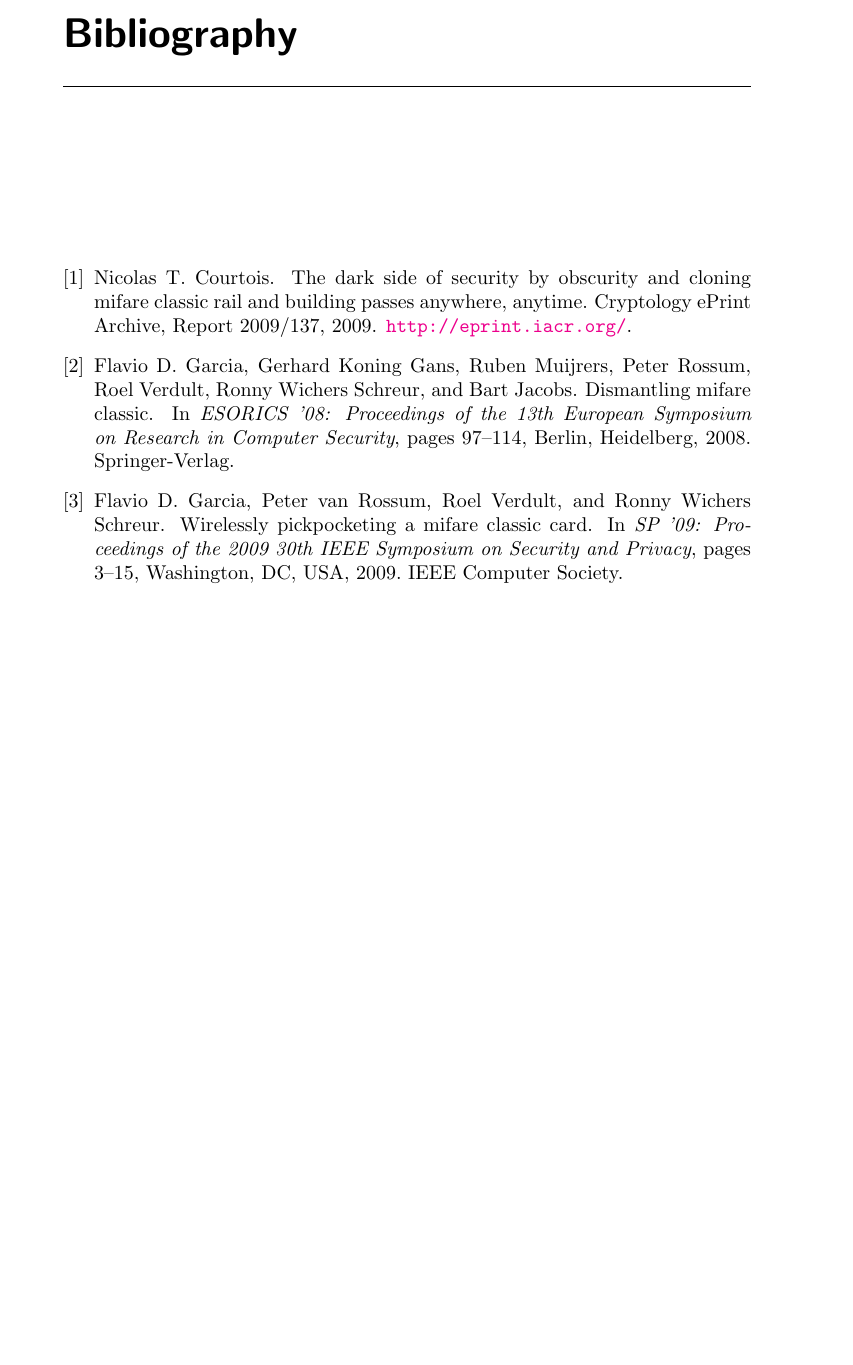
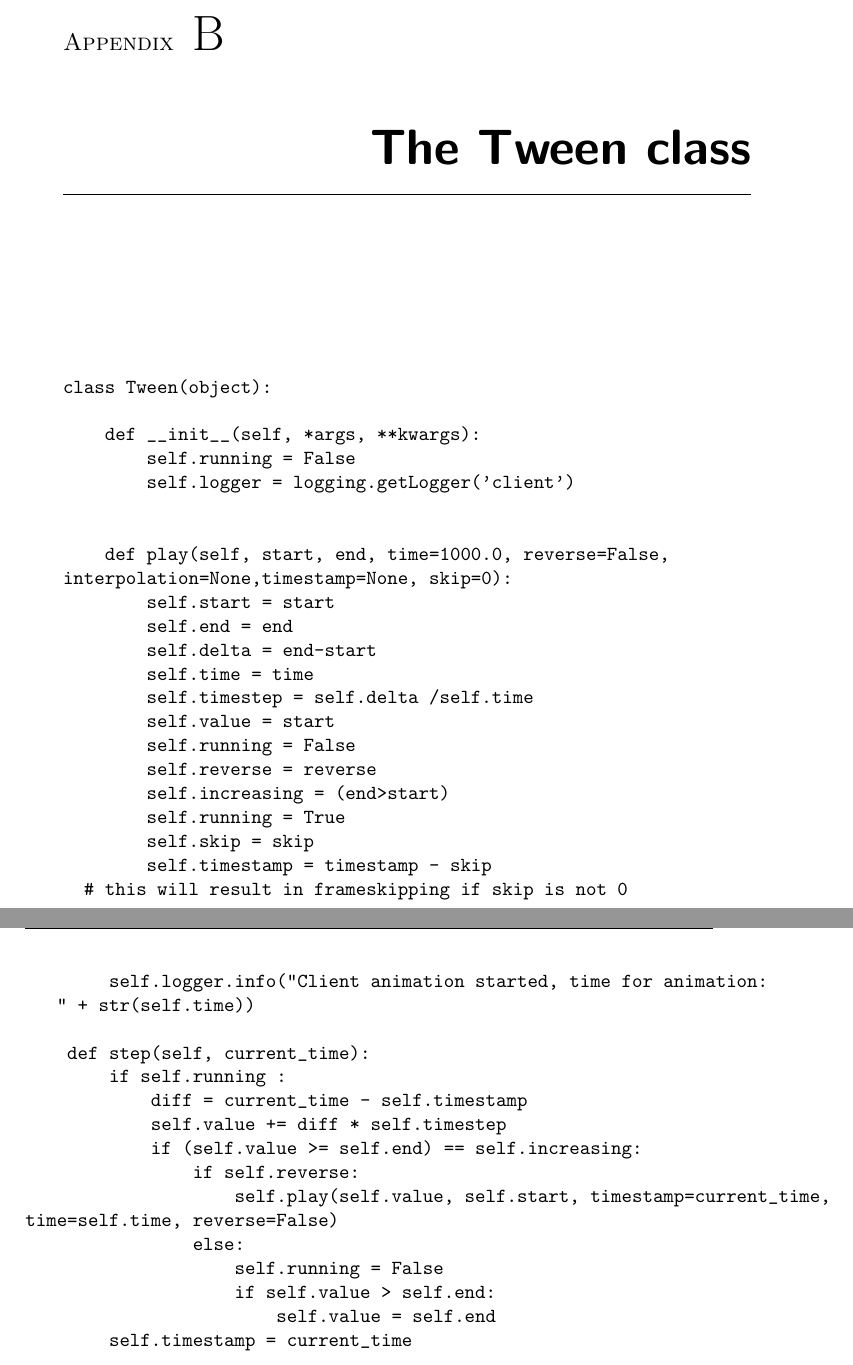
Before and after one commit to Rymdsnigel/thesis, a LaTeX thesis (thesis.tex, which reads appendix/main.tex): part of page 35 of 35 before the commit and two parts of pages 35 and 36 of 37 after it, the two joined at a grey line, cut at the place of the change, the shorter picture padded with empty space. Compiled offline with pdfLaTeX.

```diff
--- a/appendix/main.tex
+++ b/appendix/main.tex
@@ -57,3 +57,46 @@
 2013-05-09 22:59:20,375 - INFO - 2- Client animation started, time for animation: 200.0
 2013-05-09 22:59:20,376 - INFO - 1- Client animation started, time for animation: 200.0
 \end{verbatim}
+
+\chapter{The Tween class}
+\begin{verbatim}
+class Tween(object):
+
+    def __init__(self, *args, **kwargs):
+        self.running = False
+        self.logger = logging.getLogger('client')
+
+
+    def play(self, start, end, time=1000.0, reverse=False,
+interpolation=None,timestamp=None, skip=0):
+        self.start = start
+        self.end = end
+        self.delta = end-start
+        self.time = time
+        self.timestep = self.delta /self.time
+        self.value = start
+        self.running = False
+        self.reverse = reverse
+        self.increasing = (end>start)
+        self.running = True
+        self.skip = skip
+        self.timestamp = timestamp - skip
+		# this will result in frameskipping if skip is not 0
+        self.logger.info("Client animation started, time for animation:
+			" + str(self.time))
+
+    def step(self, current_time):
+        if self.running :
+            diff = current_time - self.timestamp
+            self.value += diff * self.timestep
+            if (self.value >= self.end) == self.increasing:
+                if self.reverse:
+                    self.play(self.value, self.start, timestamp=current_time,
+time=self.time, reverse=False)
+                else:
+                    self.running = False
+                    if self.value > self.end:
+                        self.value = self.end
+        self.timestamp = current_time
+
+\end{verbatim}
--- a/thesis.tex
+++ b/thesis.tex
@@ -18,7 +18,7 @@
 \def\thesisyear{2013} % Year thesis submitted
 \def\thesisnumber{XX}  % Only number no year
 \def\thesisauthor{Jenny Olsson} % Thesis author
-\def\thesistitle{Timecritical network syncronization and signaling} % Title of thesis
+\def\thesistitle{Time critical synchronization of networked rendering} % Title of thesis
 \def\thesiskeywords{Network, Multicast, Synchronization, Timing, Rendering}
 \def\thesisISBN{} %OBSOBS provide ISBN number for industrial phd students ONLY
 %\def\thesisversion{print} %OBSOBS choose this for printed version send to printing
```
Also changed, not shown: abstract.tex (+1 -1 lines), acknowledge.tex (+1 -1 lines), chapter1/main.tex (+1 -1 lines), chapter1/ntp.tex (+1 -1 lines), chapter1/ptp.tex (+1 -1 lines), chapter2/main.tex (+5 -4 lines), chapter2/transport.tex (+2 -2 lines), chapter3/main.tex (+6 -5 lines), chapter4/latencies.tex (+6 -5 lines), chapter4/main.tex (+1 -1 lines), chapter4/ourntp.tex (+3 -3 lines), chapter5/main.tex (+3 -3 lines), preface.tex (+1 -1 lines), summary.tex (+2 -2 lines), 3 more files, 10 other files.
